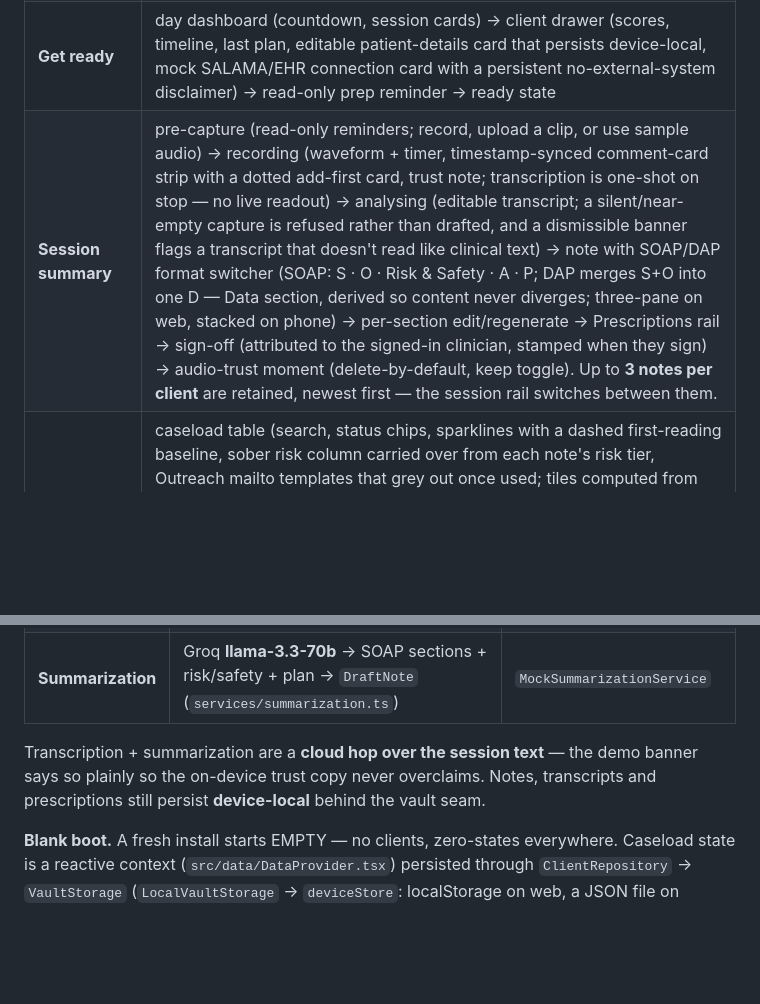
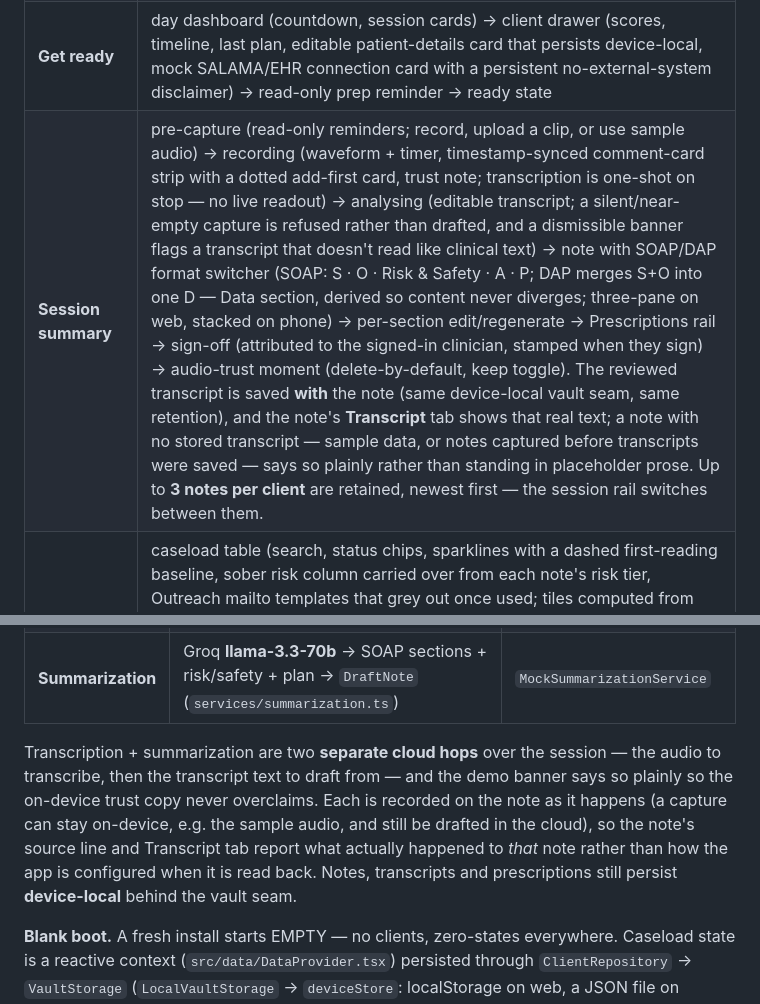
Before and after one commit to jayroopramesh/aira, a Markdown page: README.md, 2 parts joined by grey strips. Rendered like a GitHub page; blank space fills up the shorter version.

Commit message:
no-mistakes(document): Document transcript persistence and split cloud-hop provenance

```diff
--- a/README.md
+++ b/README.md
@@ -48,7 +48,7 @@ Five workflows, built to the s4 prototype's steps and phone-adapted:
 | **Welcome** (boots here when signed out) | onboarding (post-session "personal scribe" framing; endowed setup progress bar, prefilled 20% → 45% → 72% → 100%) → create account (Emirates ID + "why?", phone, name, email, password) → one-time recovery code (reveal once, copy/save, "I saved it" gate) → login |
 | **Unlock** | login (username + password, "Encrypted with your login", HIPAA-aligned trust note) → calm wrong-password state (inline recovery-code fallback) → decrypt transition |
 | **Get ready** | day dashboard (countdown, session cards) → client drawer (scores, timeline, last plan, editable patient-details card that persists device-local, mock SALAMA/EHR connection card with a persistent no-external-system disclaimer) → read-only prep reminder → ready state |
-| **Session summary** | pre-capture (read-only reminders; record, upload a clip, or use sample audio) → recording (waveform + timer, timestamp-synced comment-card strip with a dotted add-first card, trust note; transcription is one-shot on stop — no live readout) → analysing (editable transcript; a silent/near-empty capture is refused rather than drafted, and a dismissible banner flags a transcript that doesn't read like clinical text) → note with SOAP/DAP format switcher (SOAP: S · O · Risk & Safety · A · P; DAP merges S+O into one D — Data section, derived so content never diverges; three-pane on web, stacked on phone) → per-section edit/regenerate → Prescriptions rail → sign-off (attributed to the signed-in clinician, stamped when they sign) → audio-trust moment (delete-by-default, keep toggle). Up to **3 notes per client** are retained, newest first — the session rail switches between them. |
+| **Session summary** | pre-capture (read-only reminders; record, upload a clip, or use sample audio) → recording (waveform + timer, timestamp-synced comment-card strip with a dotted add-first card, trust note; transcription is one-shot on stop — no live readout) → analysing (editable transcript; a silent/near-empty capture is refused rather than drafted, and a dismissible banner flags a transcript that doesn't read like clinical text) → note with SOAP/DAP format switcher (SOAP: S · O · Risk & Safety · A · P; DAP merges S+O into one D — Data section, derived so content never diverges; three-pane on web, stacked on phone) → per-section edit/regenerate → Prescriptions rail → sign-off (attributed to the signed-in clinician, stamped when they sign) → audio-trust moment (delete-by-default, keep toggle). The reviewed transcript is saved **with** the note (same device-local vault seam, same retention), and the note's **Transcript** tab shows that real text; a note with no stored transcript — sample data, or notes captured before transcripts were saved — says so plainly rather than standing in placeholder prose. Up to **3 notes per client** are retained, newest first — the session rail switches between them. |
 | **Patterns** | caseload table (search, status chips, sparklines with a dashed first-reading baseline, sober risk column carried over from each note's risk tier, Outreach mailto templates that grey out once used; tiles computed from the caseload itself) → client patterns (plain-language headline *before* charts; multi-scale tabs PHQ-9 · GAD-7 · MHI-5 · DASS-21 with a muted dashed "Caseload avg" comparison stroke + legend; sparse ≤2-reading dot-strip rule kept per scale; companion-app journal box) → history timeline (with the retained notes) → acute-risk review → safety-plan viewer |
 
 The standing calm **Escalate** affordance sits on every screen (never alarm-red, never modal — a
@@ -172,9 +172,13 @@ report which are live). Configuration is `EXPO_PUBLIC_*` in `.env.local`, read v
 | **Transcription** | Groq **whisper-large-v3** over recorded/uploaded audio (`GroqTranscriptionService`). Web capture via MediaRecorder + a file-picker fallback (`services/audioCapture.ts`). | `MockTranscriptionService` (canned transcript) |
 | **Summarization** | Groq **llama-3.3-70b** → SOAP sections + risk/safety + plan → `DraftNote` (`services/summarization.ts`) | `MockSummarizationService` |
 
-Transcription + summarization are a **cloud hop over the session text** — the demo banner says so
-plainly so the on-device trust copy never overclaims. Notes, transcripts and prescriptions still
-persist **device-local** behind the vault seam.
+Transcription + summarization are two **separate cloud hops** over the session — the audio to
+transcribe, then the transcript text to draft from — and the demo banner says so plainly so the
+on-device trust copy never overclaims. Each is recorded on the note as it happens (a capture can stay
+on-device, e.g. the sample audio, and still be drafted in the cloud), so the note's source line and
+Transcript tab report what actually happened to *that* note rather than how the app is configured
+when it is read back. Notes, transcripts and prescriptions still persist **device-local** behind the
+vault seam.
 
 **Blank boot.** A fresh install starts EMPTY — no clients, zero-states everywhere. Caseload state is a
 reactive context (`src/data/DataProvider.tsx`) persisted through `ClientRepository` → `VaultStorage`
```
Also changed, not shown: docs/architecture.md (+4 -3 lines).
